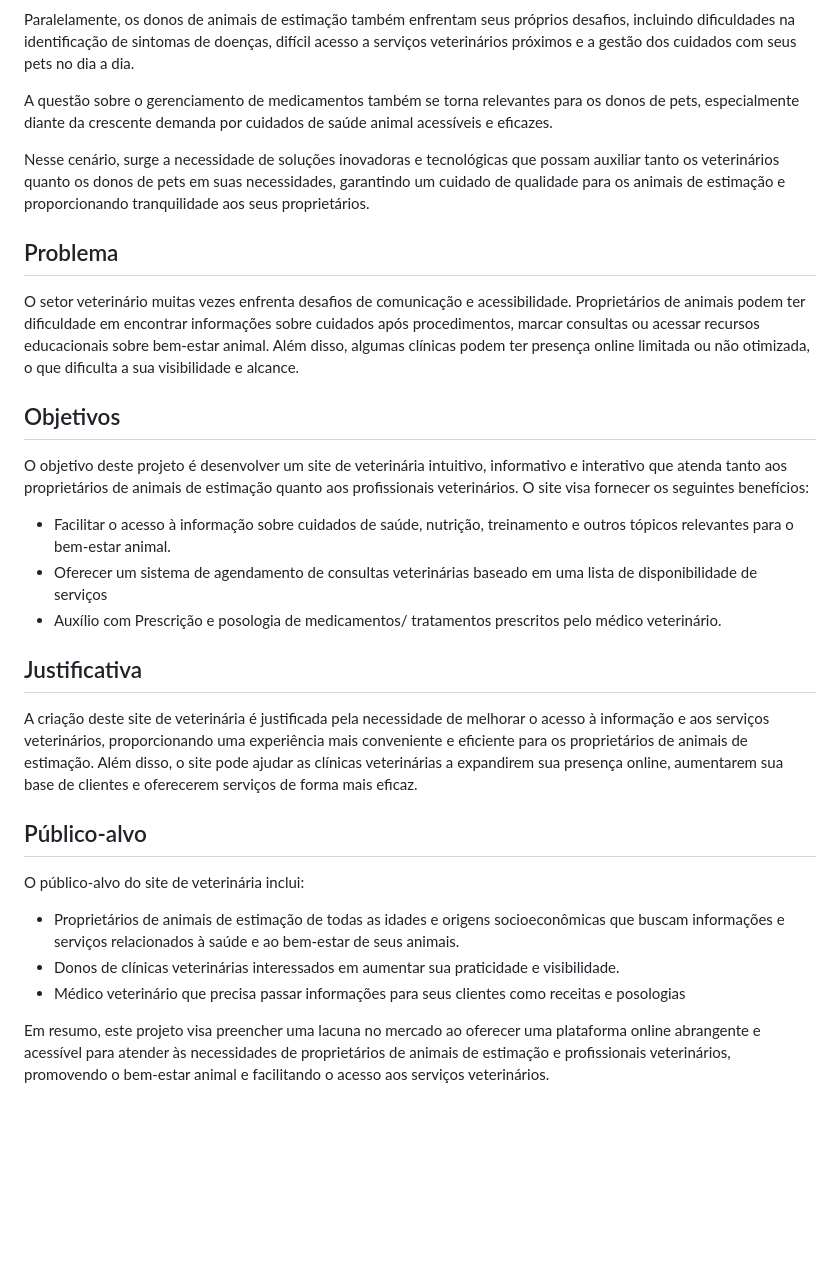
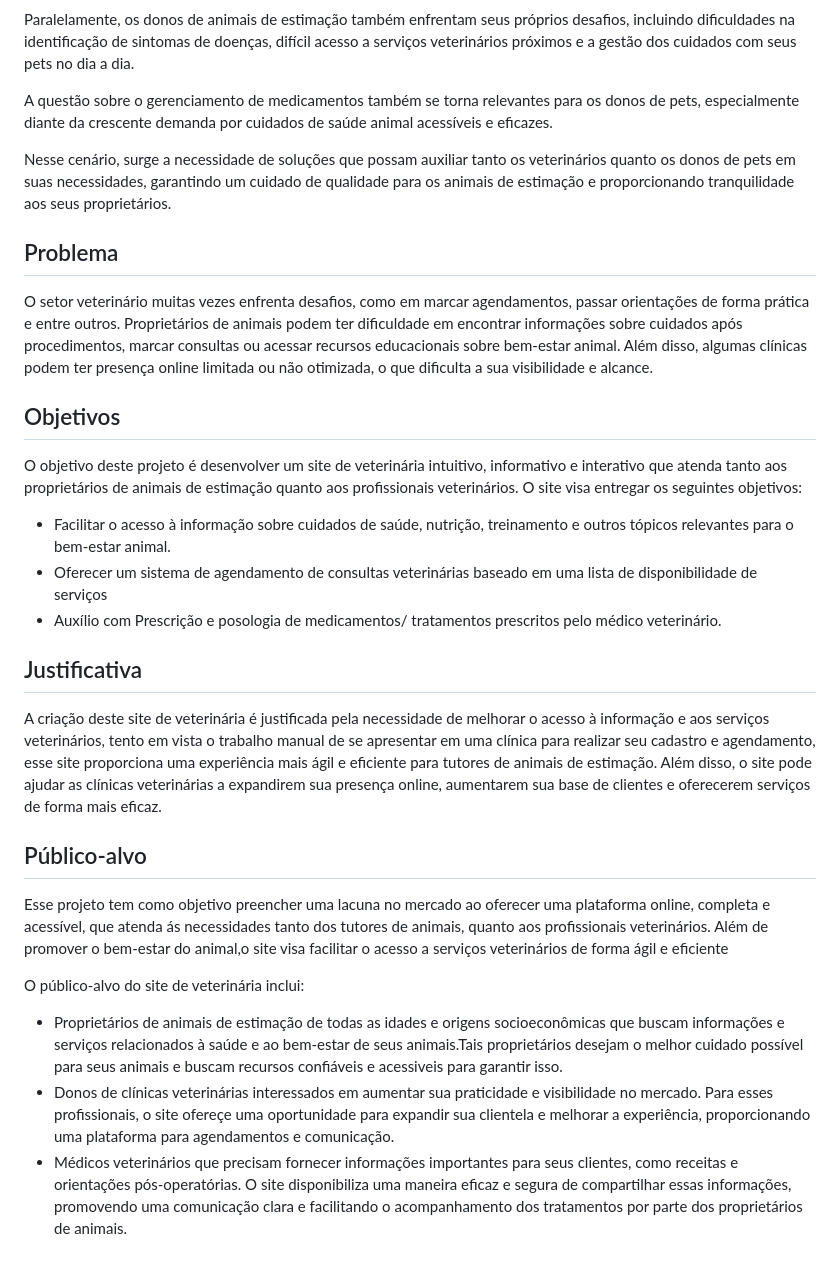
Before and after one commit to ICEI-PUC-Minas-PMV-ADS/pmv-ads-2024-e1-proj-web-t15-vetease, a Markdown page: docs/01-Documentação de Contexto.md, the part around the change. GitHub-like rendering; blank space fills up the shorter version.

```diff
--- a/docs/01-Documentação de Contexto.md
+++ b/docs/01-Documentação de Contexto.md
@@ -7,32 +7,35 @@ Paralelamente, os donos de animais de estimação também enfrentam seus própri
 
 A questão sobre o gerenciamento de medicamentos também se torna relevantes para os donos de pets, especialmente diante da crescente demanda por cuidados de saúde animal acessíveis e eficazes.
 
-Nesse cenário, surge a necessidade de soluções inovadoras e tecnológicas que possam auxiliar tanto os veterinários quanto os donos de pets em suas necessidades, garantindo um cuidado de qualidade para os animais de estimação e proporcionando tranquilidade aos seus proprietários.
+Nesse cenário, surge a necessidade de soluções que possam auxiliar tanto os veterinários quanto os donos de pets em suas necessidades, garantindo um cuidado de qualidade para os animais de estimação e proporcionando tranquilidade aos seus proprietários.
+
 
 ## Problema
 
-O setor veterinário muitas vezes enfrenta desafios de comunicação e acessibilidade. Proprietários de animais podem ter dificuldade em encontrar informações sobre cuidados após procedimentos, marcar consultas ou acessar recursos educacionais sobre bem-estar animal. Além disso, algumas clínicas podem ter presença online limitada ou não otimizada, o que dificulta a sua visibilidade e alcance.
+O setor veterinário muitas vezes enfrenta desafios, como em marcar agendamentos, passar orientações de forma prática e entre outros. Proprietários de animais podem ter dificuldade em encontrar informações sobre cuidados após procedimentos, marcar consultas ou acessar recursos educacionais sobre bem-estar animal. Além disso, algumas clínicas podem ter presença online limitada ou não otimizada, o que dificulta a sua visibilidade e alcance.
 
 ## Objetivos
 
-O objetivo deste projeto é desenvolver um site de veterinária intuitivo, informativo e interativo que atenda tanto aos proprietários de animais de estimação quanto aos profissionais veterinários. O site visa fornecer os seguintes benefícios:
+O objetivo deste projeto é desenvolver um site de veterinária intuitivo, informativo e interativo que atenda tanto aos proprietários de animais de estimação quanto aos profissionais veterinários. O site visa entregar os seguintes objetivos:
 <ul>
 <li>Facilitar o acesso à informação sobre cuidados de saúde, nutrição, treinamento e outros tópicos relevantes para o bem-estar animal.
 <li>Oferecer um sistema de agendamento de consultas veterinárias baseado em uma lista de disponibilidade de serviços
 <li>Auxílio com Prescrição e posologia  de medicamentos/ tratamentos prescritos pelo médico  veterinário.
 </ul>
 
+
 ## Justificativa
 
-A criação deste site de veterinária é justificada pela necessidade de melhorar o acesso à informação e aos serviços veterinários, proporcionando uma experiência mais conveniente e eficiente para os proprietários de animais de estimação. Além disso, o site pode ajudar as clínicas veterinárias a expandirem sua presença online, aumentarem sua base de clientes e oferecerem serviços de forma mais eficaz.
+A criação deste site de veterinária é justificada pela necessidade de melhorar o acesso à informação e aos serviços veterinários, tento em vista o trabalho manual de se apresentar em uma clínica para realizar seu cadastro e agendamento, esse site proporciona uma experiência mais ágil e eficiente para tutores de animais de estimação. Além disso, o site pode ajudar as clínicas veterinárias a expandirem sua presença online, aumentarem sua base de clientes e oferecerem serviços de forma mais eficaz.
 
 ## Público-alvo
 
+Esse projeto tem como objetivo preencher uma lacuna no mercado ao oferecer uma plataforma online, completa e acessível, que atenda ás necessidades tanto dos tutores de animais, quanto aos profissionais veterinários. Além de promover o bem-estar do animal,o site visa facilitar o acesso a serviços veterinários de forma ágil e eficiente
+
 O público-alvo do site de veterinária inclui:
 <ul>
-<li>Proprietários de animais de estimação de todas as idades e origens socioeconômicas que buscam informações e serviços relacionados à saúde e ao bem-estar de seus animais.
-<li>Donos de clínicas veterinárias interessados em aumentar sua praticidade  e visibilidade.
-<li>Médico veterinário que precisa passar informações para seus clientes como receitas e posologias
+<li>Proprietários de animais de estimação de todas as idades e origens socioeconômicas que buscam informações e serviços relacionados à saúde e ao bem-estar de seus animais.Tais proprietários desejam o melhor cuidado possível para seus animais e buscam recursos confiáveis e acessiveis para garantir isso.
+<li>Donos de clínicas veterinárias interessados em aumentar sua praticidade  e visibilidade no mercado. Para esses profissionais, o site ofereçe uma oportunidade para expandir sua clientela e melhorar a experiência, proporcionando uma plataforma para agendamentos e comunicação.
+<li>Médicos veterinários que precisam fornecer informações importantes para seus clientes, como receitas e orientações pós-operatórias. O site disponibiliza uma maneira eficaz e segura de compartilhar essas informações, promovendo uma comunicação clara e facilitando o acompanhamento dos tratamentos por parte dos proprietários de animais.
+
 </ul>
-
-Em resumo, este projeto visa preencher uma lacuna no mercado ao oferecer uma plataforma online abrangente e acessível para atender às necessidades de proprietários de animais de estimação e profissionais veterinários, promovendo o bem-estar animal e facilitando o acesso aos serviços veterinários.
```
